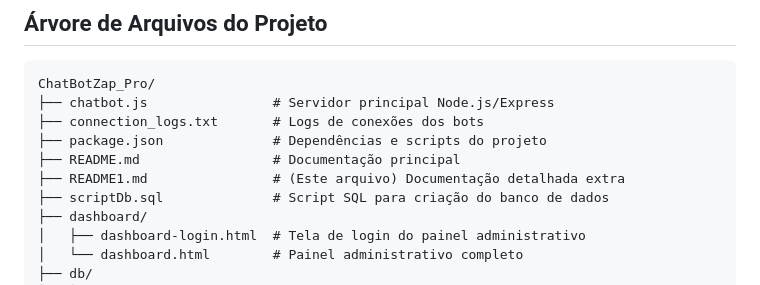
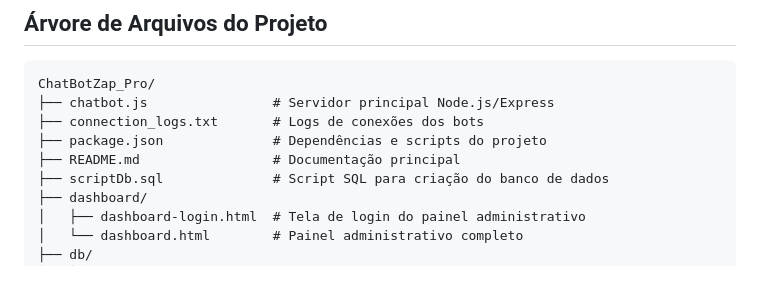
Before and after one commit to pabloedusilva/ChatBotZap, a Markdown page: README.md, the part around the change. Rendered like a GitHub page.

```diff
--- a/README.md
+++ b/README.md
@@ -34,7 +34,6 @@ ChatBotZap_Pro/
 ├── connection_logs.txt       # Logs de conexões dos bots
 ├── package.json              # Dependências e scripts do projeto
 ├── README.md                 # Documentação principal
-├── README1.md                # (Este arquivo) Documentação detalhada extra
 ├── scriptDb.sql              # Script SQL para criação do banco de dados
 ├── dashboard/
 │   ├── dashboard-login.html  # Tela de login do painel administrativo
```
